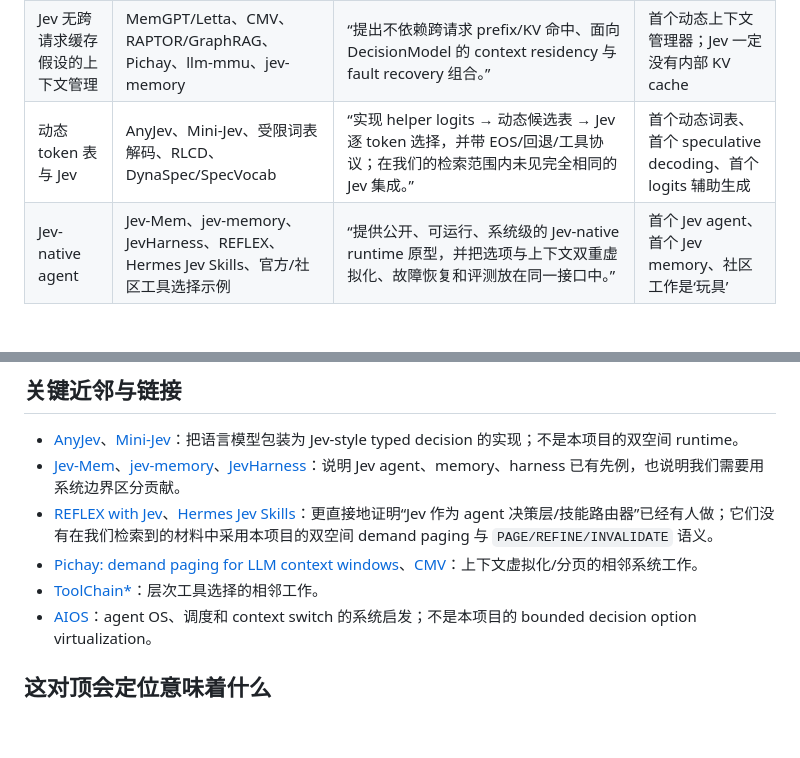
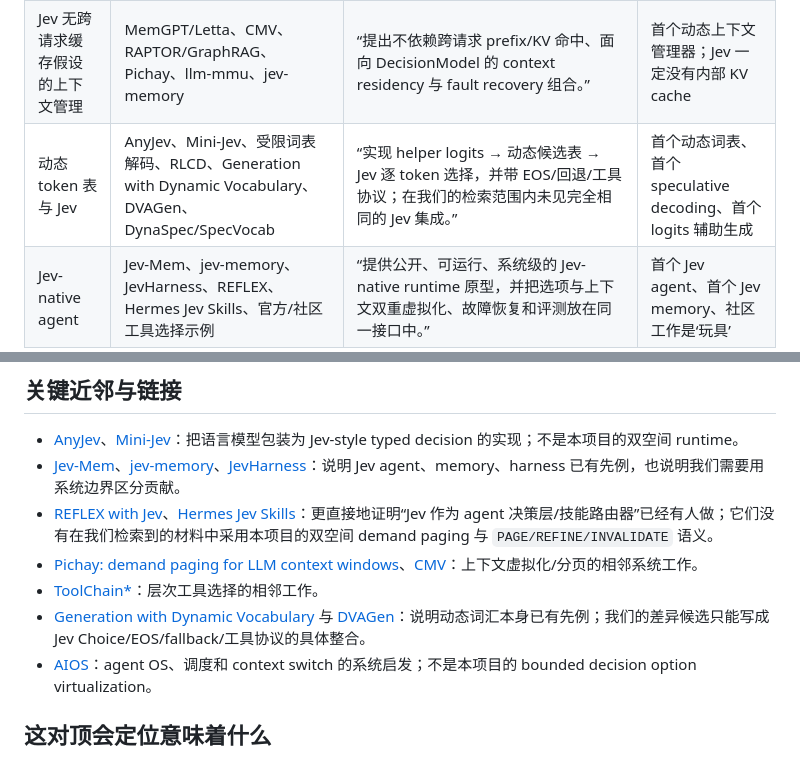
Before and after one commit to 6Mikao9/jev-agent-design-with-topk-logits-choices, a Markdown page: docs/NOVELTY_AUDIT.zh-CN.md, 2 parts joined by grey strips. Drawn GitHub-style; blank space fills up the shorter version.

Commit message:
docs: add dynamic vocabulary prior art

```diff
--- a/docs/NOVELTY_AUDIT.zh-CN.md
+++ b/docs/NOVELTY_AUDIT.zh-CN.md
@@ -14,7 +14,7 @@
 | --- | --- | --- | --- |
 | 决策空间虚拟化 | ToolChain*、AutoTool/分层工具选择、RS-Claw、Pichay demand paging | “据我们检索，尚未发现把 bounded non-generative decision model 的逻辑 option space 作为可分页资源，并统一 resident set、PAGE/REFINE/INVALIDATE 语义的 runtime。” | 首个分页、首个分层工具选择、首个动态 action space |
 | Jev 无跨请求缓存假设的上下文管理 | MemGPT/Letta、CMV、RAPTOR/GraphRAG、Pichay、llm-mmu、jev-memory | “提出不依赖跨请求 prefix/KV 命中、面向 DecisionModel 的 context residency 与 fault recovery 组合。” | 首个动态上下文管理器；Jev 一定没有内部 KV cache |
-| 动态 token 表与 Jev | AnyJev、Mini-Jev、受限词表解码、RLCD、DynaSpec/SpecVocab | “实现 helper logits → 动态候选表 → Jev 逐 token 选择，并带 EOS/回退/工具协议；在我们的检索范围内未见完全相同的 Jev 集成。” | 首个动态词表、首个 speculative decoding、首个 logits 辅助生成 |
+| 动态 token 表与 Jev | AnyJev、Mini-Jev、受限词表解码、RLCD、Generation with Dynamic Vocabulary、DVAGen、DynaSpec/SpecVocab | “实现 helper logits → 动态候选表 → Jev 逐 token 选择，并带 EOS/回退/工具协议；在我们的检索范围内未见完全相同的 Jev 集成。” | 首个动态词表、首个 speculative decoding、首个 logits 辅助生成 |
 | Jev-native agent | Jev-Mem、jev-memory、JevHarness、REFLEX、Hermes Jev Skills、官方/社区工具选择示例 | “提供公开、可运行、系统级的 Jev-native runtime 原型，并把选项与上下文双重虚拟化、故障恢复和评测放在同一接口中。” | 首个 Jev agent、首个 Jev memory、社区工作是‘玩具’ |
 
 ## 推荐论文表述
@@ -34,6 +34,7 @@
 - [REFLEX with Jev](https://arxiv.org/abs/2609.26532)、[Hermes Jev Skills](https://github.com/kerpopule/hermes-jev-skills)：更直接地证明“Jev 作为 agent 决策层/技能路由器”已经有人做；它们没有在我们检索到的材料中采用本项目的双空间 demand paging 与 `PAGE/REFINE/INVALIDATE` 语义。
 - [Pichay: demand paging for LLM context windows](https://arxiv.org/abs/2603.09023)、[CMV](https://arxiv.org/abs/2602.22402)：上下文虚拟化/分页的相邻系统工作。
 - [ToolChain*](https://arxiv.org/abs/2310.13227)：层次工具选择的相邻工作。
+- [Generation with Dynamic Vocabulary](https://arxiv.org/abs/2410.08481) 与 [DVAGen](https://arxiv.org/abs/2510.17115)：说明动态词汇本身已有先例；我们的差异候选只能写成 Jev Choice/EOS/fallback/工具协议的具体整合。
 - [AIOS](https://github.com/agiresearch/AIOS)：agent OS、调度和 context switch 的系统启发；不是本项目的 bounded decision option virtualization。
 
 ## 这对顶会定位意味着什么
```
